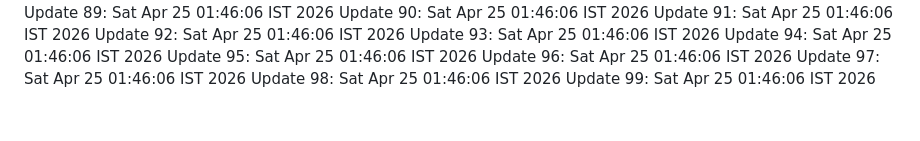
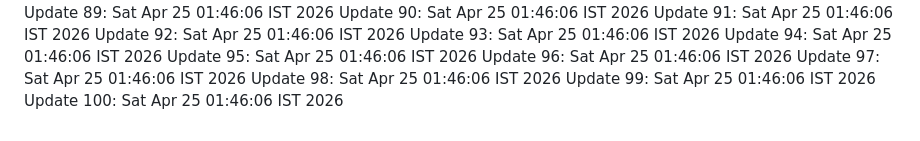
Before and after one commit to noshinck/tavio-2.0, a Markdown page: LOG.md, the part around the change. GitHub-like rendering.

Commit message:
chore: maintenance update iteration 100

```diff
--- a/LOG.md
+++ b/LOG.md
@@ -97,3 +97,4 @@ Update 96: Sat Apr 25 01:46:06 IST 2026
 Update 97: Sat Apr 25 01:46:06 IST 2026
 Update 98: Sat Apr 25 01:46:06 IST 2026
 Update 99: Sat Apr 25 01:46:06 IST 2026
+Update 100: Sat Apr 25 01:46:06 IST 2026
```
